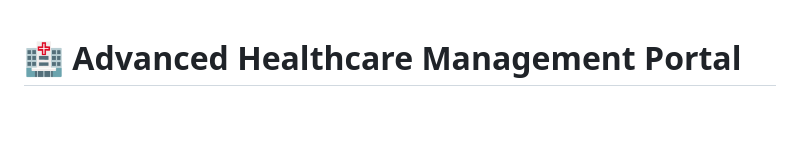
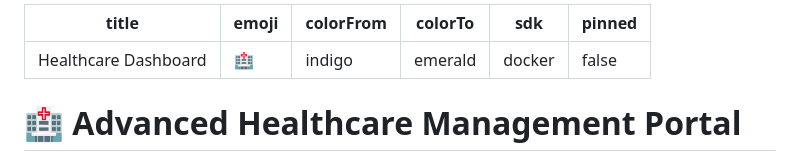
Before and after one commit to ajay160380/healthcare_project, a Markdown page: README.md, the part around the change. GitHub-like rendering; blank space fills up the shorter version.

Commit message:
Add Hugging Face Space configuration to README

```diff
--- a/README.md
+++ b/README.md
@@ -1,3 +1,12 @@
+---
+title: Healthcare Dashboard
+emoji: 🏥
+colorFrom: indigo
+colorTo: emerald
+sdk: docker
+pinned: false
+---
+
 # 🏥 Advanced Healthcare Management Portal
 
 Welcome to the **Advanced Healthcare Management Portal**—a full-stack, enterprise-grade hospital administration and assistant platform built with **Django 6.0** and **Python 3.12**. This portal digitizes critical hospital workflows, implements a modern theme overhaul, integrates a smart AI Health Assistant, and features a local emergency hospital map finder.
```
